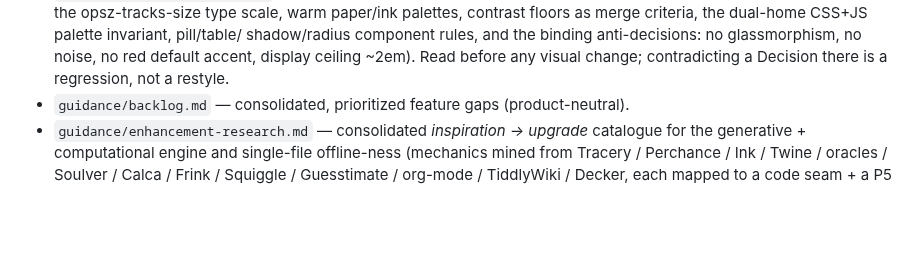
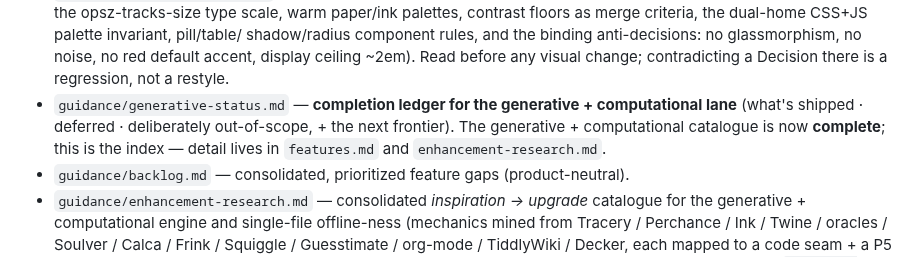
Before and after one commit to zntznt/pointliner, a Markdown page: CLAUDE.md, the part around the change. Rendered like a GitHub page; blank space fills up the shorter version.

```diff
--- a/CLAUDE.md
+++ b/CLAUDE.md
@@ -727,6 +727,10 @@ The product direction is now set. Read these before proposing or building:
   shadow/radius component rules, and the binding anti-decisions: no glassmorphism, no
   noise, no red default accent, display ceiling ~2em). Read before any visual change;
   contradicting a Decision there is a regression, not a restyle.
+- `guidance/generative-status.md` — **completion ledger for the generative + computational lane**
+  (what's shipped · deferred · deliberately out-of-scope, + the next frontier). The generative +
+  computational catalogue is now **complete**; this is the index — detail lives in `features.md` and
+  `enhancement-research.md`.
 - `guidance/backlog.md` — consolidated, prioritized feature gaps (product-neutral).
 - `guidance/enhancement-research.md` — consolidated *inspiration → upgrade* catalogue for the
   generative + computational engine and single-file offline-ness (mechanics mined from Tracery /
```
Also changed, not shown: guidance/enhancement-research.md (+7 -7 lines), guidance/generative-status.md (added, +77 -0 lines).
